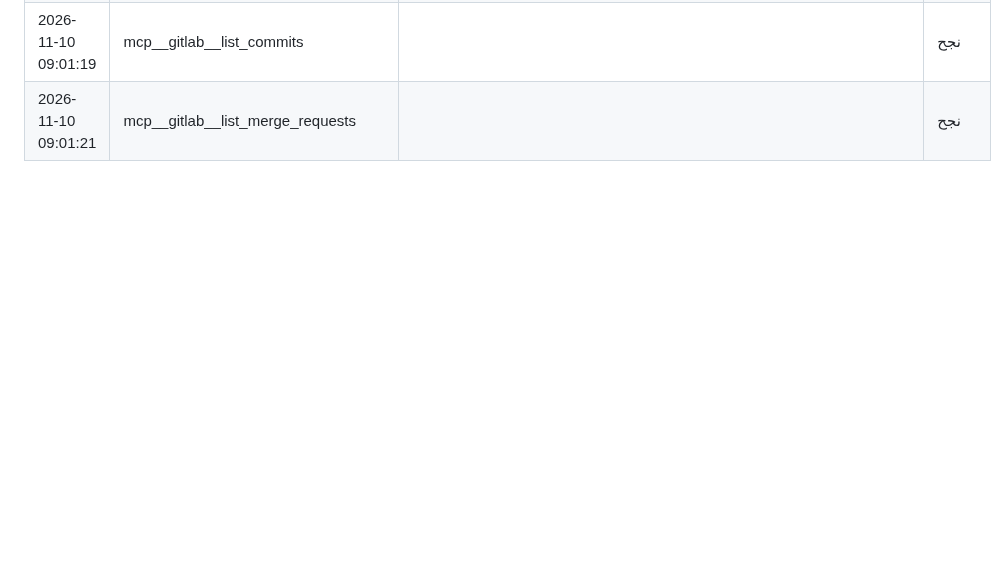
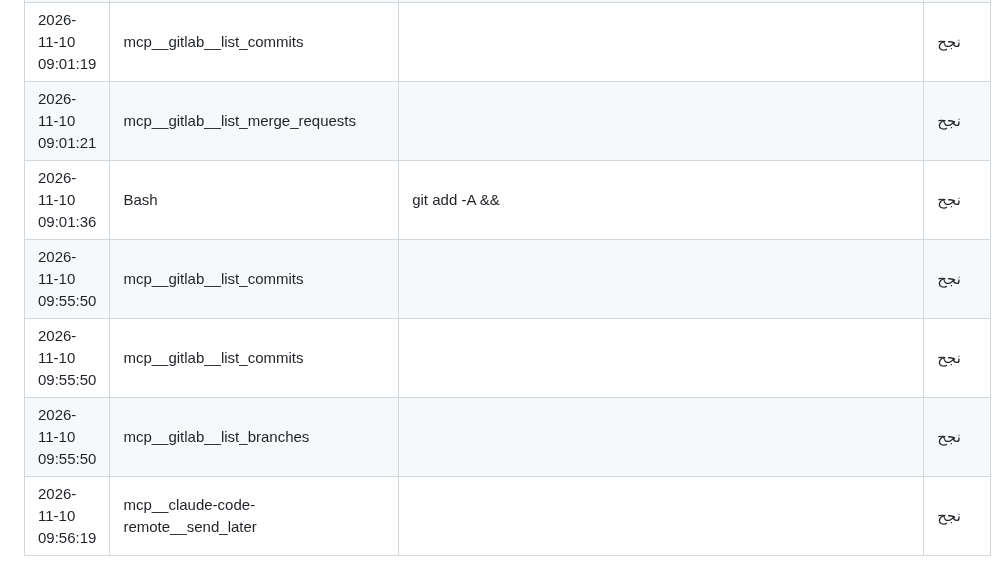
Before and after one commit to saudmoto6868-oss/ai-trading-dashboard, a Markdown page: docs/ACTIVITY_LOG_AUTO.md, the part around the change. Drawn GitHub-style; blank space fills up the shorter version.

Commit message:
chore: activity log update
Co-Authored-By: Claude Sonnet 5.5 <noreply@anthropic.com>
Claude-Session: https://claude.ai/code/session_01Sa43q1aViJreVYZBURpjqB

```diff
--- a/docs/ACTIVITY_LOG_AUTO.md
+++ b/docs/ACTIVITY_LOG_AUTO.md
@@ -1554,3 +1554,8 @@
 | 2026-11-10 09:01:14 | mcp__gitlab__list_commits |  | نجح |
 | 2026-11-10 09:01:19 | mcp__gitlab__list_commits |  | نجح |
 | 2026-11-10 09:01:21 | mcp__gitlab__list_merge_requests |  | نجح |
+| 2026-11-10 09:01:36 | Bash | git add -A && | نجح |
+| 2026-11-10 09:55:50 | mcp__gitlab__list_commits |  | نجح |
+| 2026-11-10 09:55:50 | mcp__gitlab__list_commits |  | نجح |
+| 2026-11-10 09:55:50 | mcp__gitlab__list_branches |  | نجح |
+| 2026-11-10 09:56:19 | mcp__claude-code-remote__send_later |  | نجح |
```
